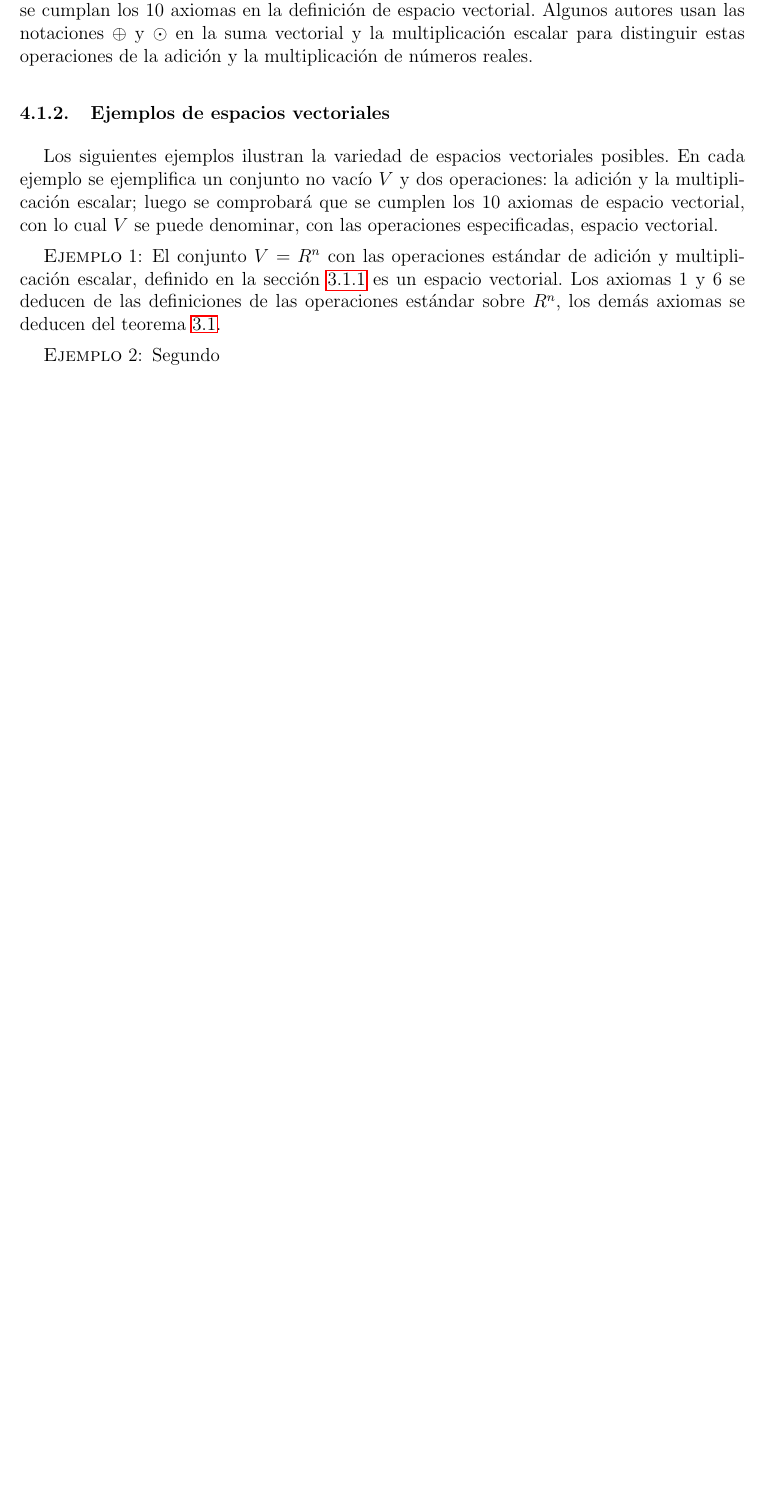
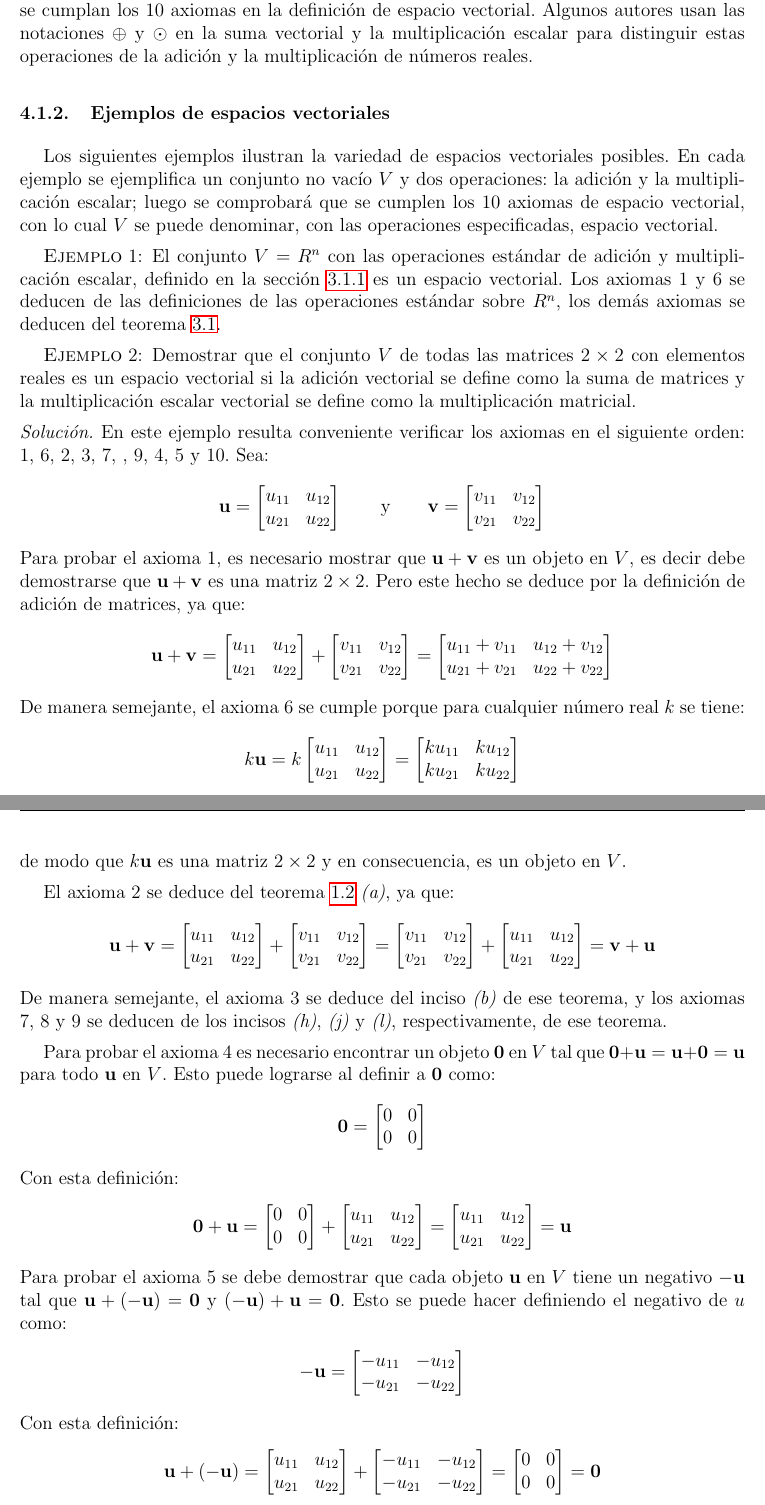
Before and after one commit to ezitoc/MySimpleScripts, a LaTeX document (TutorialesPropios/AlgebraLineal/main.tex): part of page 38 of 38 before the commit and two parts of pages 38 and 39 of 39 after it, the two joined at a grey line, cut so that both start at the same text, the shorter picture padded with empty space. The pictures show the PDF file TutorialesPropios/AlgebraLineal/main.pdf that the author committed with the source.

Commit message:
Update AL

```diff
--- a/TutorialesPropios/AlgebraLineal/main.tex
+++ b/TutorialesPropios/AlgebraLineal/main.tex
@@ -2061,4 +2061,14 @@ operaciones especificadas, espacio vectorial.
     un espacio vectorial. Los axiomas 1 y 6 se deducen de las definiciones de
     las operaciones estándar sobre $R^n$, los demás axiomas se deducen del
     teorema \ref{theo:prop_esp_vec}.
-  \item Segundo
+  \item Demostrar que el conjunto $V$ de todas las matrices $2\times 2$ con
+    elementos reales es un espacio vectorial si la adición vectorial se define
+    como la suma de matrices y la multiplicación escalar vectorial se define
+    como la multiplicación matricial.
+
+    \sol En este ejemplo resulta conveniente verificar los axiomas en el
+    siguiente orden: 1, 6, 2, 3, 7, , 9, 4, 5 y 10. Sea:
+    \begin{align*}
+      \mathbf{u}=
+      \begin{bmatrix}
+        u_{11} & u_{12} \\
@@ -2064,0 +2080,12 @@ operaciones especificadas, espacio vectorial.
+        v_{11} & v_{12} \\
+        v_{21} & v_{22}
+      \end{bmatrix}
+    \end{align*}
+    Para probar el axioma 1, es necesario mostrar que $\mathbf{u}+\mathbf{v}$
+    es un objeto en $V$, es decir debe demostrarse que $\mathbf{u}+\mathbf{v}$
+    es una matriz $2\times 2$. Pero este hecho se deduce por la definición de
+    adición de matrices, ya que:
+    \begin{align*}
+      \mathbf{u}+\mathbf{v}=
+      \begin{bmatrix}
+        u_{11} & u_{12} \\
@@ -2064,0 +2097,30 @@ operaciones especificadas, espacio vectorial.
+        v_{21} & v_{22}
+      \end{bmatrix}
+      =
+      \begin{bmatrix}
+        u_{11} + v_{11} & u_{12} + v_{12}  \\
+        u_{21} + v_{21} & u_{22} + v_{22}
+      \end{bmatrix}
+    \end{align*}
+    De manera semejante, el axioma 6 se cumple porque para cualquier número
+    real $k$ se tiene:
+    \begin{align*}
+      k\mathbf{u}=k
+      \begin{bmatrix}
+        u_{11} & u_{12} \\
+        u_{21} & u_{22}
+      \end{bmatrix}
+      =
+      \begin{bmatrix}
+        ku_{11} & ku_{12} \\
+        ku_{21} & ku_{22}
+      \end{bmatrix}
+    \end{align*}
+    de modo que $k\mathbf{u}$ es una matriz $2\times 2$ y en consecuencia, es
+    un objeto en $V$.
+
+    El axioma 2 se deduce del teorema \ref{theo:aritmat} \emph{(a)}, ya que:
+    \begin{align*}
+      \mathbf{u}+\mathbf{v}=
+      \begin{bmatrix}
+        u_{11} & u_{12} \\
@@ -2064,0 +2143,24 @@ operaciones especificadas, espacio vectorial.
+      \end{bmatrix}
+      =
+      \mathbf{v}+\mathbf{u}
+    \end{align*}
+    De manera semejante, el axioma 3 se deduce del inciso \emph{(b)} de ese
+    teorema, y los axiomas 7, 8 y 9 se deducen de los incisos \emph{(h)},
+    \emph{(j)} y \emph{(l)}, respectivamente, de ese teorema.
+
+    Para probar el axioma 4 es necesario encontrar un objeto $\mathbf{0}$ en
+    $V$ tal que $\mathbf{0}+\mathbf{u}=\mathbf{u}+\mathbf{0}=\mathbf{u}$ para
+    todo $\mathbf{u}$ en $V$. Esto puede lograrse al definir a $\mathbf{0}$
+    como:
+    \begin{align*}
+      \mathbf{0}=
+      \begin{bmatrix}
+        0&0\\
+        0&0
+      \end{bmatrix}
+    \end{align*}
+    Con esta definición:
+    \begin{align*}
+      \mathbf{0}+\mathbf{u}=
+      \begin{bmatrix}
+        0 & 0 \\
@@ -2064,0 +2177,21 @@ operaciones especificadas, espacio vectorial.
+        u_{21} & u_{22}
+      \end{bmatrix}
+      = \mathbf{u}
+    \end{align*}
+    Para probar el axioma 5 se debe demostrar que cada objeto $\mathbf{u}$
+    en $V$ tiene un negativo $-\mathbf{u}$ tal que
+    $\mathbf{u}+(-\mathbf{u})=\mathbf{0}$ y
+    $(-\mathbf{u})+\mathbf{u}=\mathbf{0}$. Esto se puede hacer definiendo el
+    negativo de $u$ como:
+    \begin{align*}
+      -\mathbf{u}=
+      \begin{bmatrix}
+        -u_{11} & -u_{12} \\
+        -u_{21} & -u_{22}
+      \end{bmatrix}
+    \end{align*}
+    Con esta definición:
+    \begin{align*}
+      \mathbf{u}+(-\mathbf{u})=
+      \begin{bmatrix}
+        u_{11} & u_{12} \\
@@ -2064,0 +2208,9 @@ operaciones especificadas, espacio vectorial.
+        0 & 0
+      \end{bmatrix}
+      = \mathbf{0}
+    \end{align*}
+    y de manera semejante $(-\mathbf{u})+\mathbf{u}=\mathbf{0}$. Por último el
+    axioma 10 es un simple cálculo.
+    \begin{align*}
+      1\mathbf{u}=1
+      \begin{bmatrix}
@@ -2064,0 +2226,5 @@ operaciones especificadas, espacio vectorial.
+    \end{align*}
+
+  \item El ejemplo 2 es un caso especial de una clase más general de espacios
+    vectoriales. Los razonamientos de ese ejemplo se pueden adaptar para
+    demostrar que el conjunto $V$ de todas las matrices $m\times n$ con
```
Also changed, not shown: TutorialesPropios/AlgebraLineal/mypreamble.tex (+1 -0 lines), TutorialesPropios/AlgebraLineal/main.pdf, TutorialesPropios/AlgebraLineal/main.tex (62 more changed lines), 1 other file.
